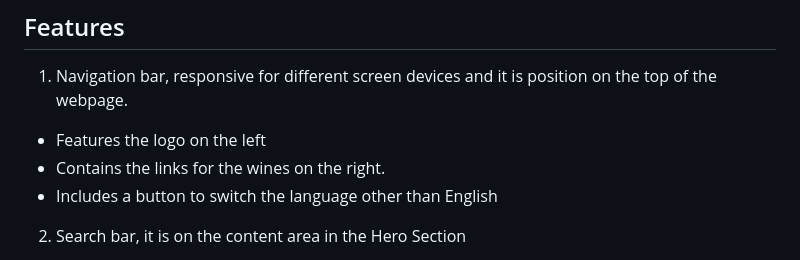
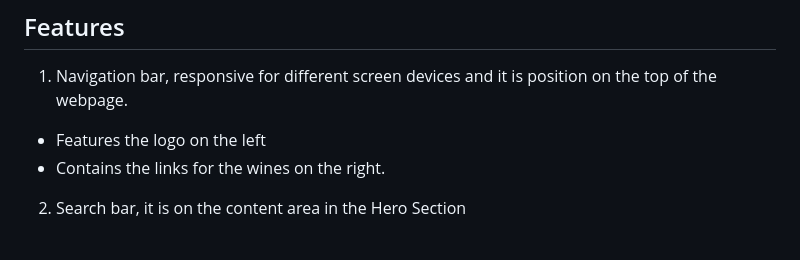
Before and after one commit to Dinacoding/vinotype, a Markdown page: README.md, the part around the change. GitHub-like rendering.

Commit message:
Remove the language toggle away from the README.md

```diff
--- a/README.md
+++ b/README.md
@@ -78,7 +78,6 @@ Vinotype ensures a smooth functionality. The website will be deployed via GitHub
 
 - Features the logo on the left
 - Contains the links for the wines on the right.
-- Includes a button to switch the language other than English
 
 2. Search bar, it is on the content area in the Hero Section
 
```
